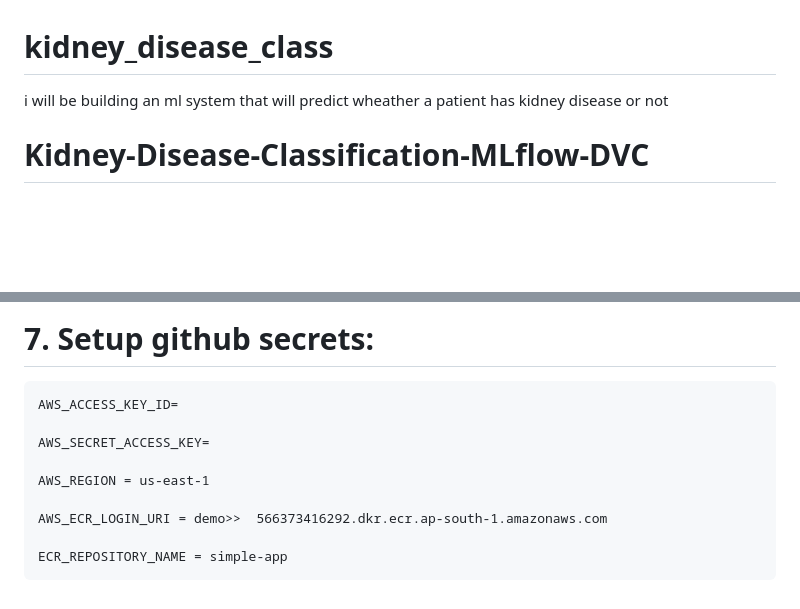
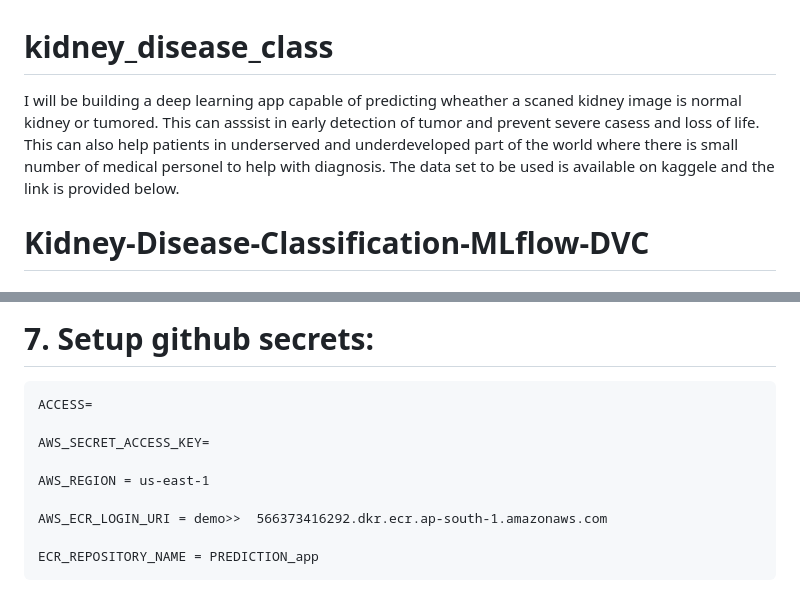
Before and after one commit to Uthaimin/kidney_deep_learning, a Markdown page: README.md, 2 parts joined by grey strips. GitHub-like rendering; blank space fills up the shorter version.

```diff
--- a/README.md
+++ b/README.md
@@ -1,5 +1,6 @@
 # kidney_disease_class
-i will be building an ml system that will predict wheather a patient has kidney disease or not
+I will be building a deep learning app capable of predicting wheather a scaned kidney image is normal kidney or tumored.
+This can asssist in early detection of tumor and prevent severe casess and loss of life. This can also help patients in underserved and underdeveloped part of the world where there is small number of medical personel to help with diagnosis. The data set to be used is available on kaggele and the link is provided below.
 # Kidney-Disease-Classification-MLflow-DVC
 
 
@@ -172,7 +173,7 @@ DVC
 
 # 7. Setup github secrets:
 
-    AWS_ACCESS_KEY_ID=
+    ACCESS=
 
     AWS_SECRET_ACCESS_KEY=
 
@@ -180,4 +181,4 @@ DVC
 
     AWS_ECR_LOGIN_URI = demo>>  566373416292.dkr.ecr.ap-south-1.amazonaws.com
 
-    ECR_REPOSITORY_NAME = simple-app
+    ECR_REPOSITORY_NAME = PREDICTION_app
```
